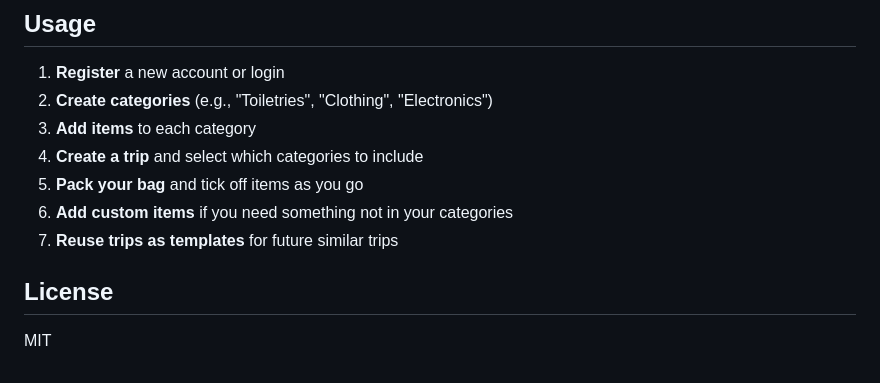
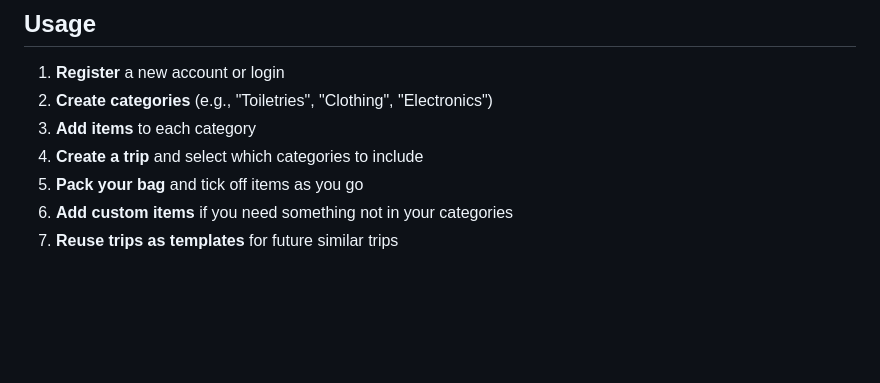
Before and after one commit to benmepham/packing-app, a Markdown page: README.md, the part around the change. Drawn GitHub-style; blank space fills up the shorter version.

```diff
--- a/README.md
+++ b/README.md
@@ -120,7 +120,3 @@ uv run python manage.py test
 5. **Pack your bag** and tick off items as you go
 6. **Add custom items** if you need something not in your categories
 7. **Reuse trips as templates** for future similar trips
-
-## License
-
-MIT
```
Also changed, not shown: AGENTS.md (+6 -0 lines).
